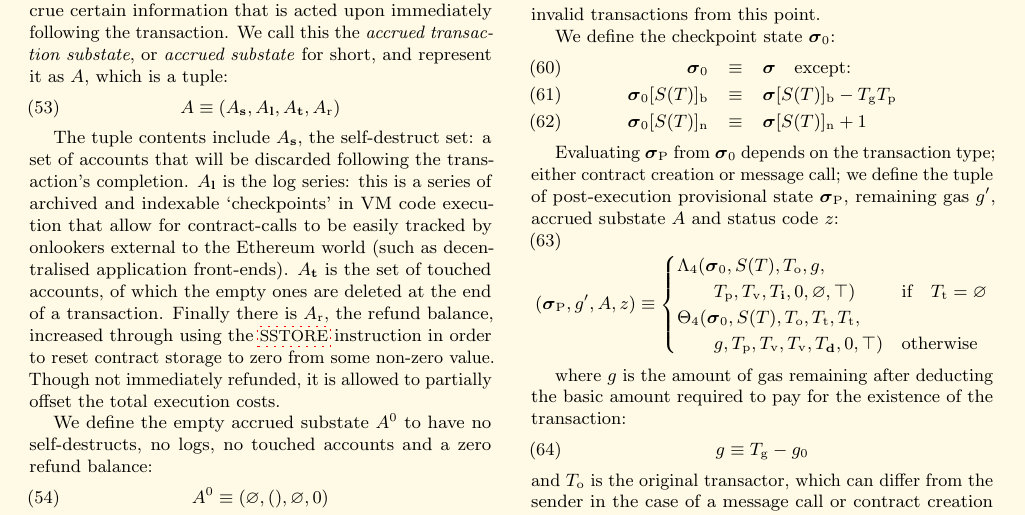
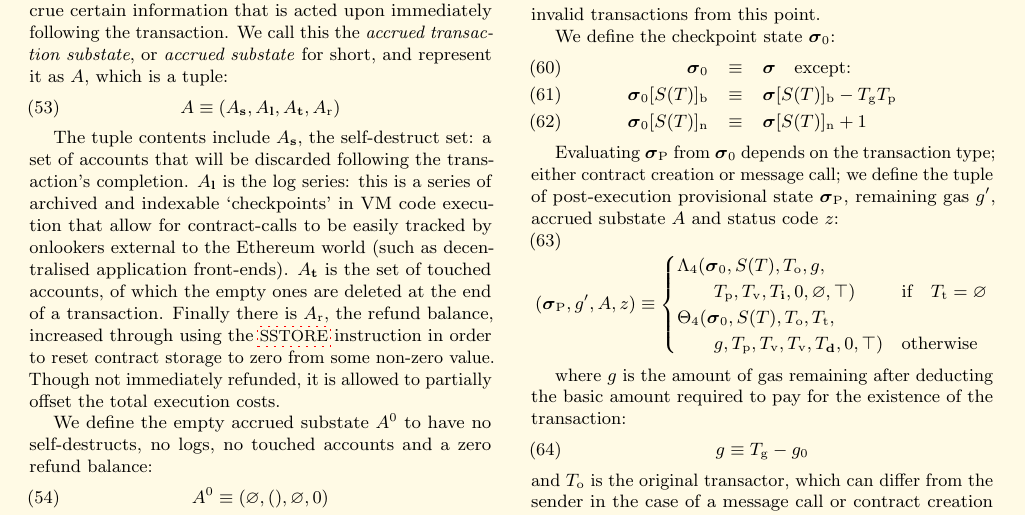
Before and after one commit to ethereum/yellowpaper, a LaTeX paper (Paper.tex): part of page 8 of 40, cut so that both start at the same text. Compiled offline with pdfLaTeX; a LaTeX package or settings file that is missing is left out.

Commit message:
Remove duplicated T_t

```diff
--- a/Paper.tex
+++ b/Paper.tex
@@ -670,7 +670,7 @@ Evaluating $\boldsymbol{\sigma}_{\mathrm{P}}$ from $\boldsymbol{\sigma}_0$ depen
 \begin{equation}
 (\boldsymbol{\sigma}_{\mathrm{P}}, g', A, z) \equiv \begin{cases}
 \Lambda_{4}(\boldsymbol{\sigma}_0, S(T), T_{\mathrm{o}}, g, &\\ \quad\quad T_{\mathrm{p}}, T_{\mathrm{v}}, T_{\mathbf{i}}, 0, \varnothing, \top) & \text{if} \quad T_{\mathrm{t}} = \varnothing \\
-\Theta_{4}(\boldsymbol{\sigma}_0, S(T), T_{\mathrm{o}}, T_{\mathrm{t}}, T_{\mathrm{t}}, &\\ \quad\quad g, T_{\mathrm{p}}, T_{\mathrm{v}}, T_{\mathrm{v}}, T_{\mathbf{d}}, 0, \top) & \text{otherwise}
+\Theta_{4}(\boldsymbol{\sigma}_0, S(T), T_{\mathrm{o}}, T_{\mathrm{t}}, &\\ \quad\quad g, T_{\mathrm{p}}, T_{\mathrm{v}}, T_{\mathrm{v}}, T_{\mathbf{d}}, 0, \top) & \text{otherwise}
 \end{cases}
 \end{equation}
 
```
